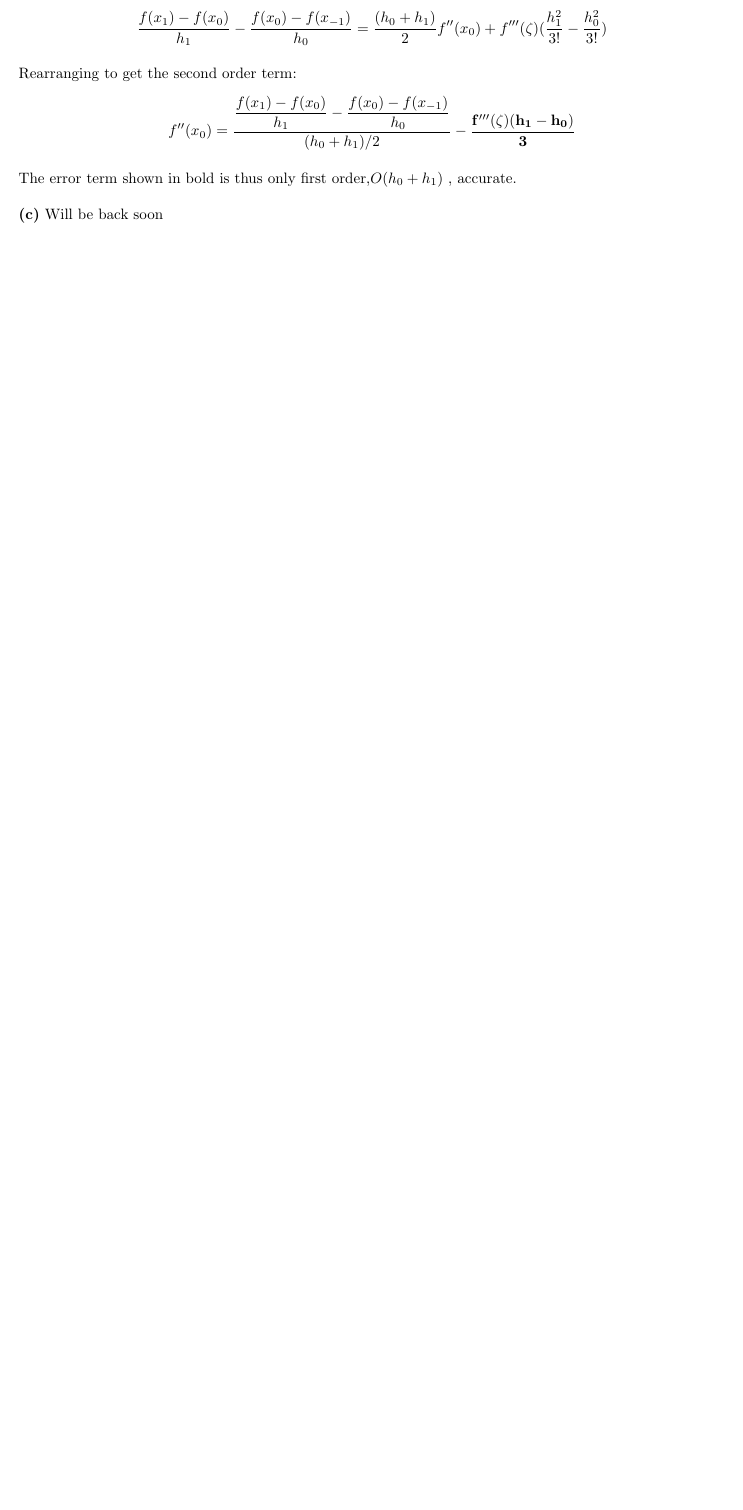
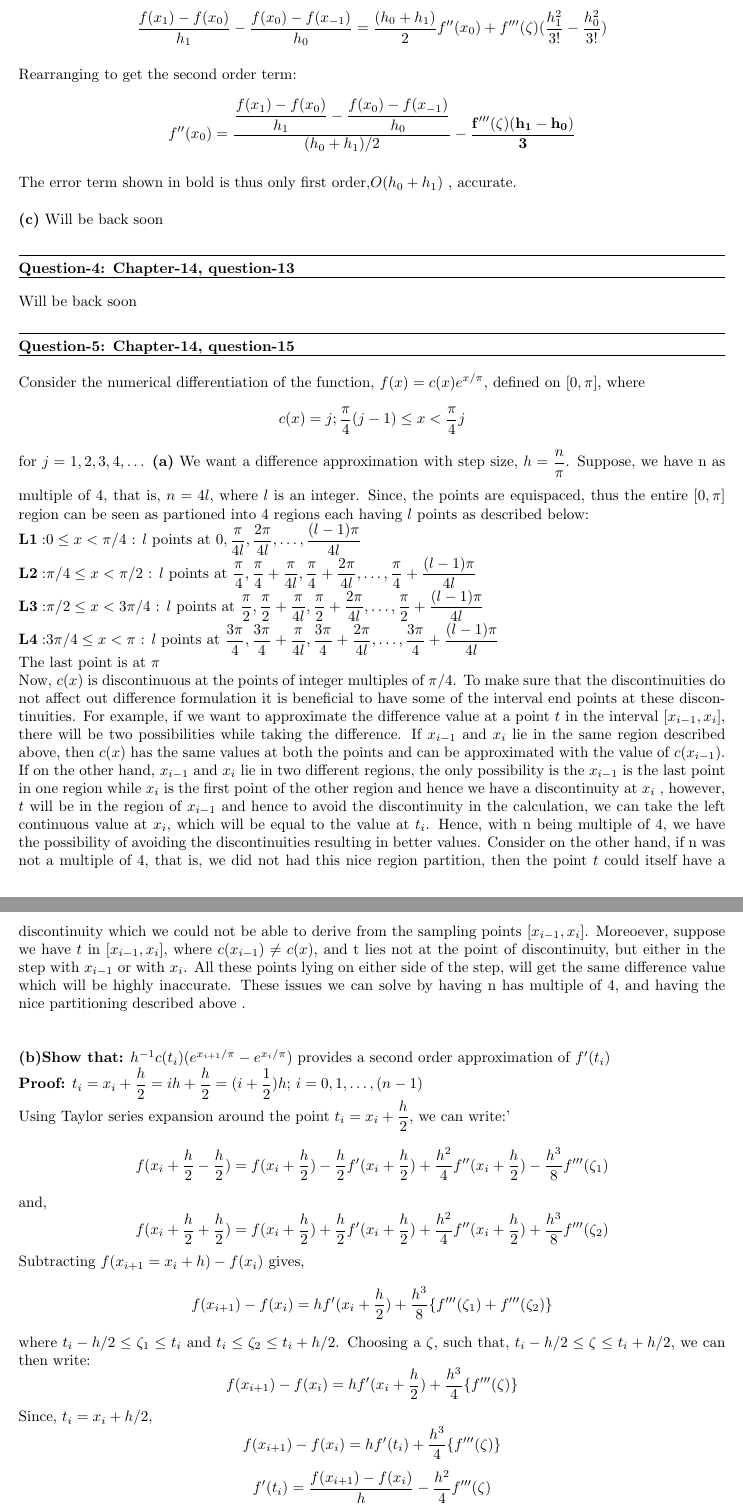
Before and after one commit to arnabd88/ASCI, a LaTeX problem sheet (Assignment6_Submit_u1014840/Assignment6.tex): part of page 4 of 7 before the commit and two parts of pages 4 and 5 of 9 after it, the two joined at a grey line, cut so that both start at the same text, the shorter picture padded with empty space. Compiled offline with pdfLaTeX.

Commit message:
Intermediate report

```diff
--- a/Assignment6_Submit_u1014840/Assignment6.tex
+++ b/Assignment6_Submit_u1014840/Assignment6.tex
@@ -118,3 +118,32 @@
 
   \part{c} Will be back soon
 
+  \question{Question-4}{Chapter-14, question-13}
+  Will be back soon
+
+  \question{Question-5}{Chapter-14, question-15}
+  Consider the numerical differentiation of the function, $f(x) = c(x)e^{x/\pi}$, defined on $[0,\pi]$, where
+  \[c(x) = j; \dfrac{\pi}{4}(j-1) \leq x < \dfrac{\pi}{4}j\]
+  for $j=1,2,3,4,\dots$
+  \part{a} We want a difference approximation with step size, $h = \dfrac{n}{\pi}$. Suppose, we have n as multiple of 4, that is, $n=4l$, where $l$ is an integer. Since, the points are equispaced, thus the entire $[0,\pi]$ region can be seen as partioned into 4 regions each having $l$ points as described below: \newline
+  $\mathbf {L1:} 0 \leq x < \pi/4$ : $l$ points at $0, \dfrac{\pi}{4l}, \dfrac{2\pi}{4l}, \dots, \dfrac{(l-1)\pi}{4l}$ \newline
+  $\mathbf {L2:} \pi/4 \leq x < \pi/2$ : $l$ points at $\dfrac{\pi}{4}, \dfrac{\pi}{4} + \dfrac{\pi}{4l},\dfrac{\pi}{4} + \dfrac{2\pi}{4l}, \dots, \dfrac{\pi}{4} + \dfrac{(l-1)\pi}{4l}$ \newline
+  $\mathbf {L3:} \pi/2 \leq x < 3\pi/4$ : $l$ points at $\dfrac{\pi}{2}, \dfrac{\pi}{2} + \dfrac{\pi}{4l},\dfrac{\pi}{2} + \dfrac{2\pi}{4l}, \dots, \dfrac{\pi}{2} + \dfrac{(l-1)\pi}{4l}$ \newline
+  $\mathbf {L4:} 3\pi/4 \leq x < \pi$ : $l$ points at $\dfrac{3\pi}{4}, \dfrac{3\pi}{4} + \dfrac{\pi}{4l},\dfrac{3\pi}{4} + \dfrac{2\pi}{4l}, \dots, \dfrac{3\pi}{4} + \dfrac{(l-1)\pi}{4l}$ \newline
+  The last point is at $\pi$ \newline
+  Now, $c(x)$ is discontinuous at the points of integer multiples of $\pi/4$. To make sure that the discontinuities do not affect out difference formulation it is beneficial to have some of the interval end points at these discontinuities. For example, if we want to approximate the difference value at a point $t$ in the interval $[x_{i-1}, x_i]$, there will be two possibilities while taking the difference. If $x_{i-1}$ and $x_{i}$ lie in the same region described above, then $c(x)$ has the same values at both the points and can be approximated with the value of $c(x_{i-1})$. If on the other hand, $x_{i-1}$ and $x_i$ lie in two different regions, the only possibility is the $x_{i-1}$ is the last point in one region while $x_i$ is the first point of the other region and hence we have a discontinuity at $x_i$ , however, $t$ will be in the region of $x_{i-1}$ and hence to avoid the discontinuity in the calculation, we can take the left continuous value at $x_i$, which will be equal to the value at $t_i$. Hence, with n being multiple of 4, we have the possibility of avoiding the discontinuities resulting in better values. Consider on the other hand, if n was not a multiple of 4, that is, we did not had this nice region partition, then the point $t$ could itself have a discontinuity which we could not be able to derive from the sampling points $[x_{i-1},x_i]$. Moreoever, suppose we have $t$ in $[x_{i-1},x_i]$, where $c(x_{i-1}) \neq c(x)$, and t lies not at the point of discontinuity, but either in the step with $x_{i-1}$ or with $x_i$. All these points lying on either side of the step, will get the same difference value which will be highly inaccurate. These issues we can solve by having n has multiple of 4, and having the nice partitioning described above . \newline
+
+  \part{b}\textbf {Show that:} $h^{-1}c(t_i)(e^{x_{i+1}/\pi} - e^{x_i/\pi})$ provides a second order approximation of $f^\prime(t_i)$ \newline
+  \textbf{Proof:} $t_i = x_i + \dfrac{h}{2} = ih + \dfrac{h}{2} = (i + \dfrac{1}{2})h$; $i=0,1,\dots,(n-1)$ \newline
+  Using Taylor series expansion around the point $t_i = x_i + \dfrac{h}{2}$, we can write:'
+  \[f(x_i + \dfrac{h}{2} - \dfrac{h}{2}) = f(x_i + \dfrac{h}{2}) - \dfrac{h}{2}f^\prime(x_i + \dfrac{h}{2}) + \dfrac{h^2}{4}f^{\prime\prime}(x_i + \dfrac{h}{2}) - \dfrac{h^3}{8}f^{\prime\prime\prime}(\zeta_1)\]
+  and,
+  \[f(x_i + \dfrac{h}{2} + \dfrac{h}{2}) = f(x_i + \dfrac{h}{2}) + \dfrac{h}{2}f^\prime(x_i + \dfrac{h}{2}) + \dfrac{h^2}{4}f^{\prime\prime}(x_i + \dfrac{h}{2}) + \dfrac{h^3}{8}f^{\prime\prime\prime}(\zeta_2)\]
+  Subtracting $f(x_{i+1}=x_i+h) - f(x_{i})$ gives,
+  \[ f(x_{i+1}) - f(x_i) = hf^\prime(x_i + \dfrac{h}{2}) + \dfrac{h^3}{8}\{ f^{\prime\prime\prime}(\zeta_1) + f^{\prime\prime\prime}(\zeta_2)\} \]
+  where $t_i - h/2 \leq \zeta_1 \leq t_i$ and $t_i \leq \zeta_2 \leq t_i + h/2$. Choosing a $\zeta$, such that, $t_i - h/2 \leq \zeta \leq t_i + h/2$, we can then write:
+  \[ f(x_{i+1}) - f(x_i) = hf^\prime(x_i + \dfrac{h}{2}) + \dfrac{h^3}{4}\{ f^{\prime\prime\prime}(\zeta)\} \]
+  Since, $t_i = x_i + h/2$,
+  \[ f(x_{i+1}) - f(x_i) = hf^\prime(t_i) + \dfrac{h^3}{4}\{ f^{\prime\prime\prime}(\zeta)\} \]
+  \[ f^\prime(t_i) = \dfrac{f(x_{i+1}) - f(x_i)}{h} - \dfrac{h^2}{4}f^{\prime\prime\prime}(\zeta)\]
+  \[ f^\prime(t_i) = \dfrac{c(x_{i+1})e^{x_{i+1}/\pi} - c(x_i)e^{x_i/\pi}}{h} - \dfrac{h^2}{4}f^{\prime\prime\prime}(\zeta)\]
```
Also changed, not shown: Assignment6_Submit_u1014840/Assignment6.pdf, Assignment6_Submit_u1014840/Assignment6.tex (10 more changed lines).
